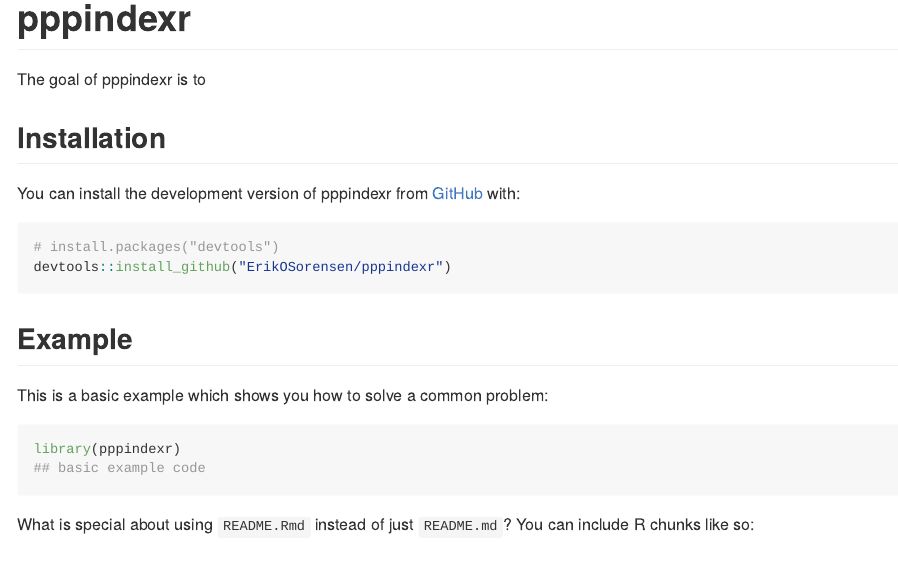
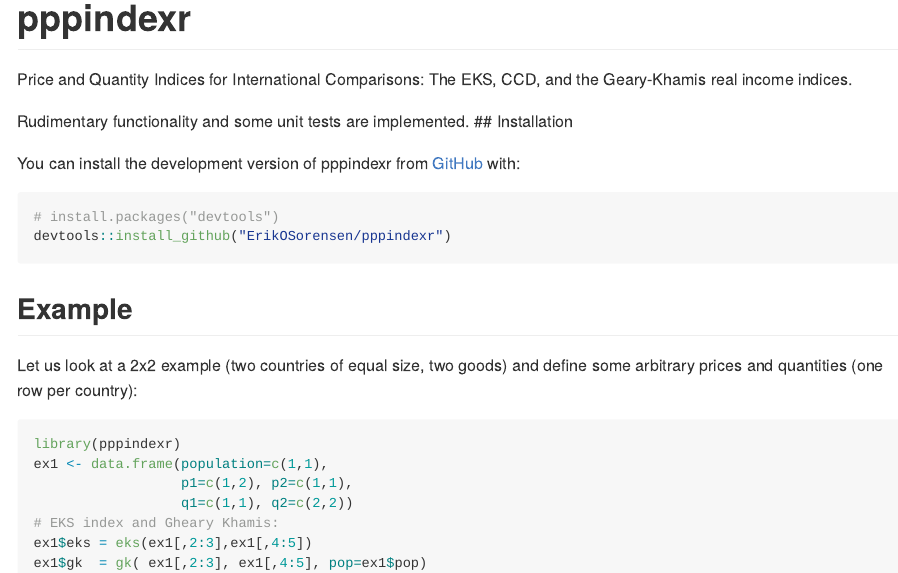
Before and after one commit to ErikOSorensen/pppindexr, an R Markdown document (README.Rmd): the page in a window 1100 px wide, from its top. The pictures show the output file README.md that the author committed with the source, drawn offline in the style of GitHub.

Commit message:
Tiny example.

````diff
--- a/README.Rmd
+++ b/README.Rmd
@@ -15,11 +15,11 @@
 
 # pppindexr
 
-<!-- badges: start -->
-<!-- badges: end -->
 
-The goal of pppindexr is to
+Price and Quantity Indices for International Comparisons: The EKS, CCD, and the
+Geary-Khamis real income indices.
 
+Rudimentary functionality and some unit tests are implemented.
 ## Installation
 
 You can install the development version of pppindexr from [GitHub](https://github.com/) with:
@@ -31,11 +31,15 @@
 
 ## Example
 
-This is a basic example which shows you how to solve a common problem:
+Let us look at a 2x2 example (two countries of equal size, two goods) and define
+some arbitrary prices and quantities (one row per country):
 
 ```{r example}
 library(pppindexr)
-## basic example code
+ex1 <- data.frame(population=c(1,1),
+                  p1=c(1,2), p2=c(1,1),
+                  q1=c(1,1), q2=c(2,2))
+# EKS index and Gheary Khamis:
+ex1$eks = eks(ex1[,2:3],ex1[,4:5])
+ex1$gk  = gk( ex1[,2:3], ex1[,4:5], pop=ex1$pop)
 ```
-
-What is special about using `README.Rmd` instead of just `README.md`? You can include R chunks like so:
````
Also changed, not shown: README.md, README.Rmd (14 more changed lines).
